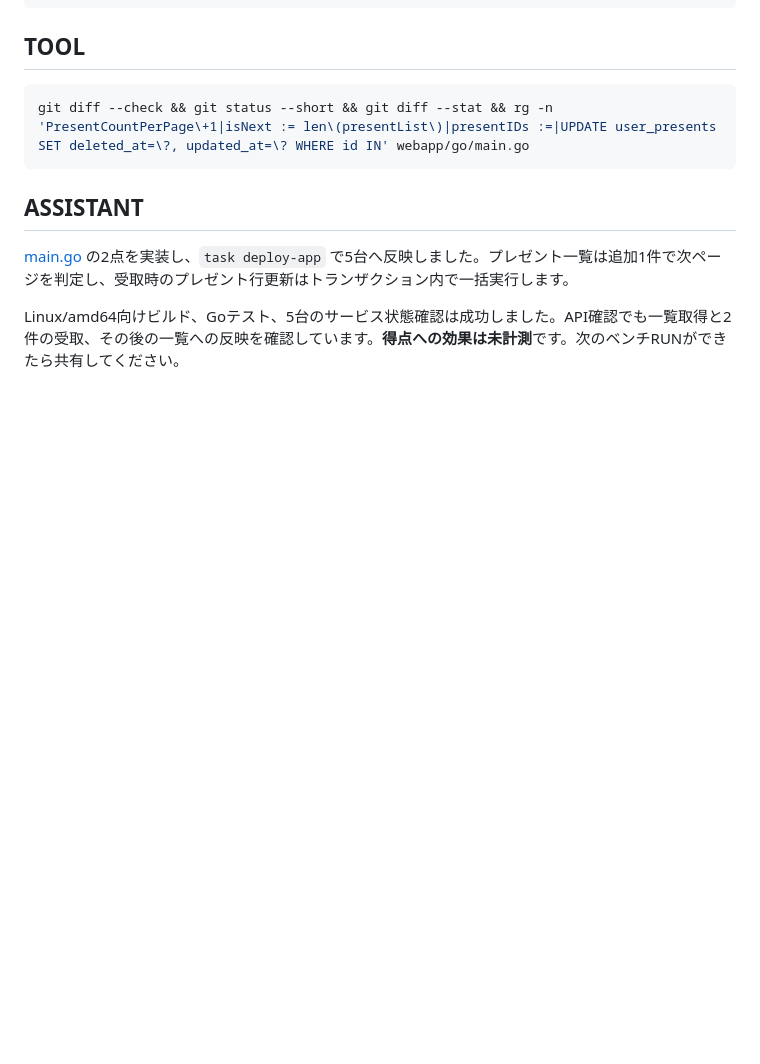
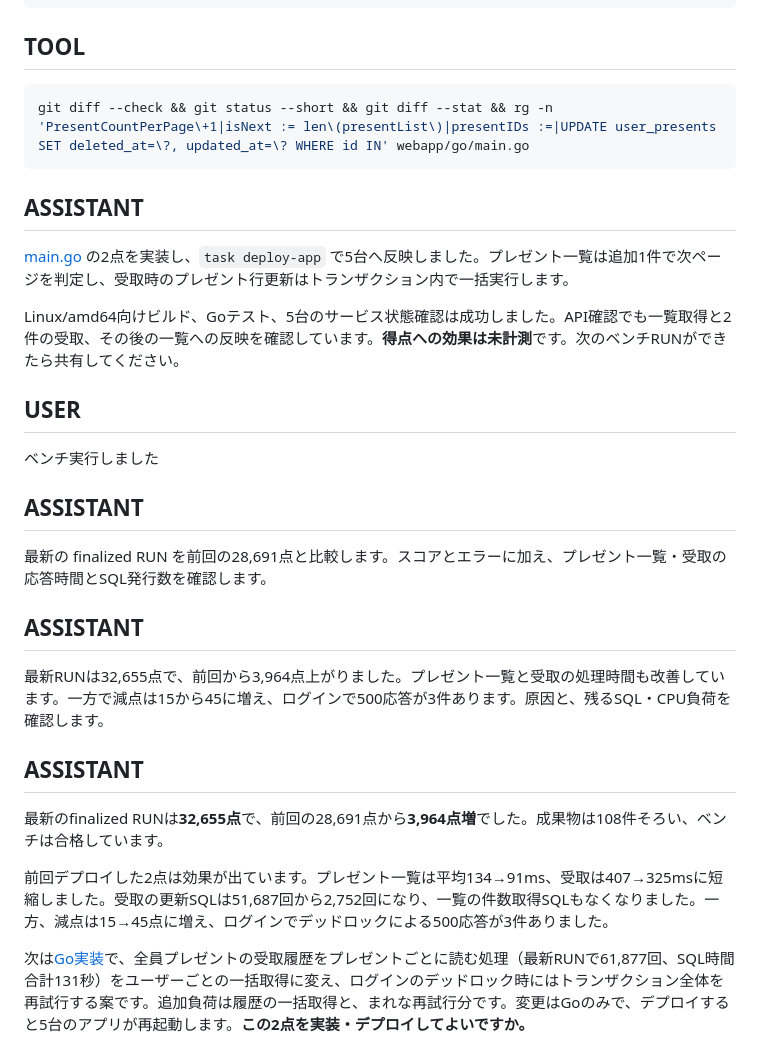
Before and after one commit to EkeMinusYou/isucon12-final-3, a Markdown page: docs/conversation/20260924-035127_01a0cf9b-aeeb-7661-9e15-27580df08742.md, the part around the change. Drawn GitHub-style; blank space fills up the shorter version.

Commit message:
docs(conversation): save session 01a0cf9b-aeeb-7661-9e15-27580df08742

```diff
--- a/docs/conversation/20260924-035127_01a0cf9b-aeeb-7661-9e15-27580df08742.md
+++ b/docs/conversation/20260924-035127_01a0cf9b-aeeb-7661-9e15-27580df08742.md
@@ -407,3 +407,30 @@ git diff --check && git status --short && git diff --stat && rg -n 'PresentCount
 [main.go](/Users/mineo/src/github.com/EkeMinusYou/isucon12-final-3/webapp/go/main.go:1221) の2点を実装し、`task deploy-app` で5台へ反映しました。プレゼント一覧は追加1件で次ページを判定し、受取時のプレゼント行更新はトランザクション内で一括実行します。
 
 Linux/amd64向けビルド、Goテスト、5台のサービス状態確認は成功しました。API確認でも一覧取得と2件の受取、その後の一覧への反映を確認しています。**得点への効果は未計測**です。次のベンチRUNができたら共有してください。
+
+## USER
+
+ベンチ実行しました
+
+## ASSISTANT
+
+最新の finalized RUN を前回の28,691点と比較します。スコアとエラーに加え、プレゼント一覧・受取の応答時間とSQL発行数を確認します。
+
+
+
+## ASSISTANT
+
+最新RUNは32,655点で、前回から3,964点上がりました。プレゼント一覧と受取の処理時間も改善しています。一方で減点は15から45に増え、ログインで500応答が3件あります。原因と、残るSQL・CPU負荷を確認します。
+
+
+
+
+
+
+## ASSISTANT
+
+最新のfinalized RUNは**32,655点**で、前回の28,691点から**3,964点増**でした。成果物は108件そろい、ベンチは合格しています。
+
+前回デプロイした2点は効果が出ています。プレゼント一覧は平均134→91ms、受取は407→325msに短縮しました。受取の更新SQLは51,687回から2,752回になり、一覧の件数取得SQLもなくなりました。一方、減点は15→45点に増え、ログインでデッドロックによる500応答が3件ありました。
+
+次は[Go実装](/Users/mineo/src/github.com/EkeMinusYou/isucon12-final-3/webapp/go/main.go)で、全員プレゼントの受取履歴をプレゼントごとに読む処理（最新RUNで61,877回、SQL時間合計131秒）をユーザーごとの一括取得に変え、ログインのデッドロック時にはトランザクション全体を再試行する案です。追加負荷は履歴の一括取得と、まれな再試行分です。変更はGoのみで、デプロイすると5台のアプリが再起動します。**この2点を実装・デプロイしてよいですか。**
```
